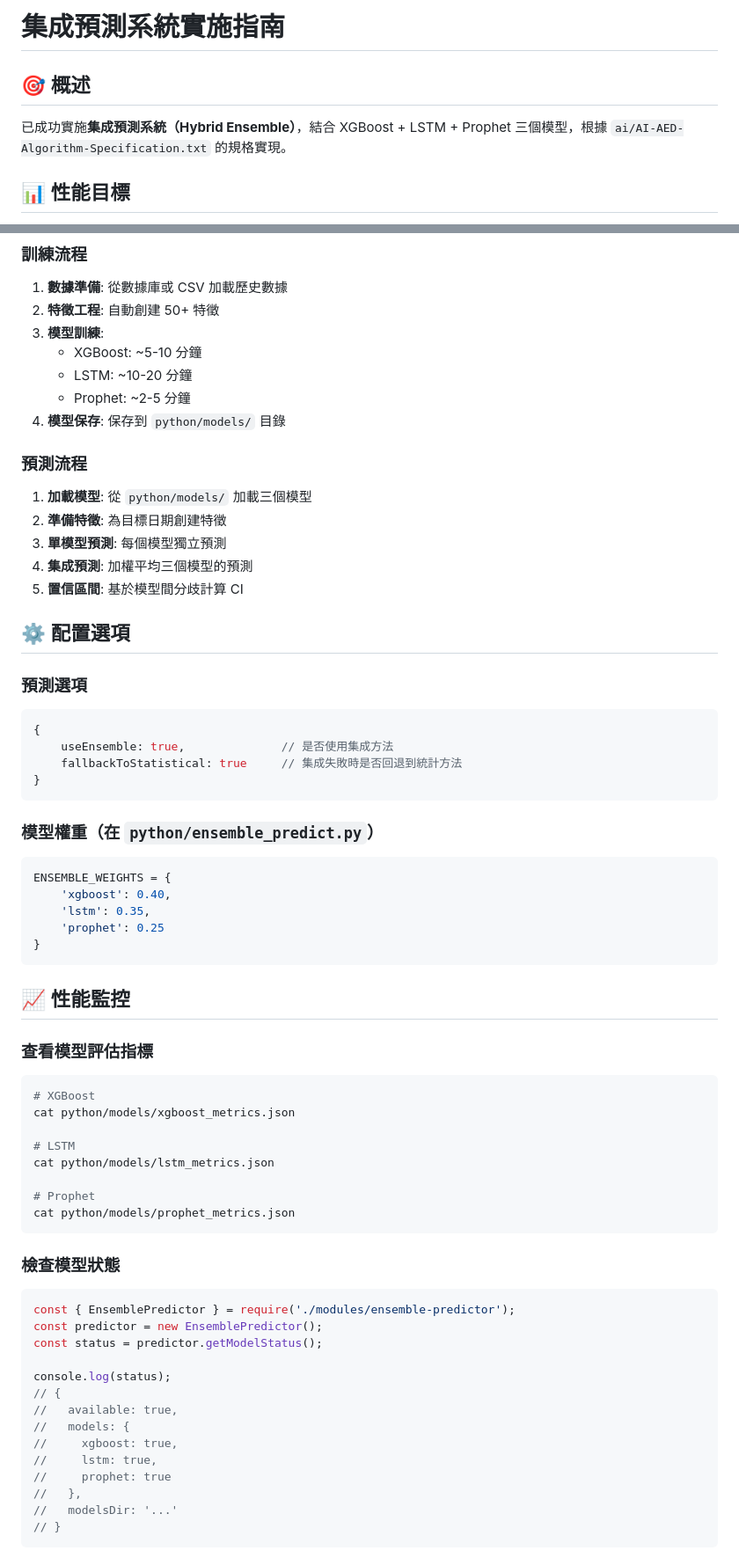
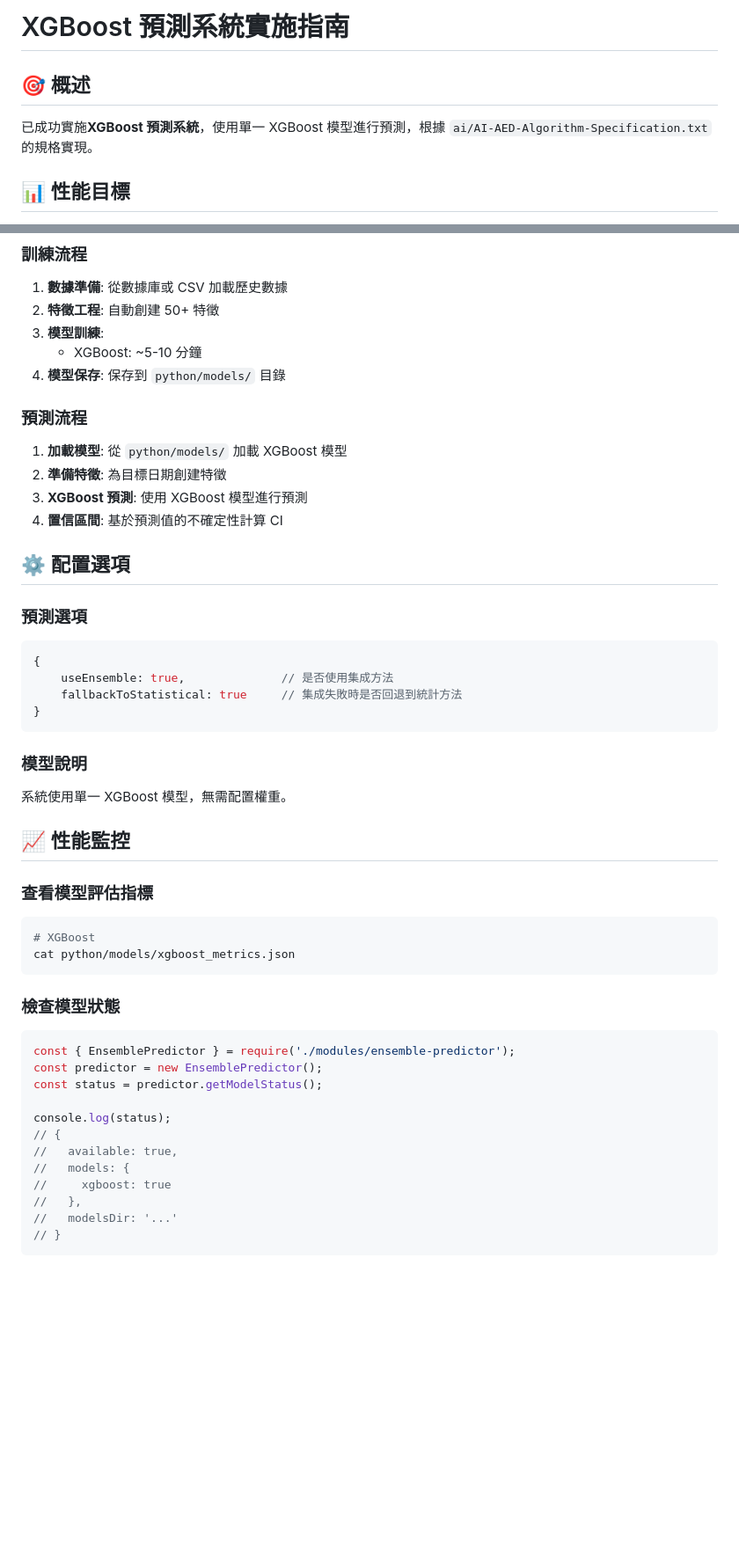
Before and after one commit to marcozku/ndh-aed-prediction, a Markdown page: ENSEMBLE_IMPLEMENTATION.md, 2 parts joined by grey strips. Shown at 88% size. Rendered like a GitHub page; blank space fills up the shorter version.

````diff
--- a/ENSEMBLE_IMPLEMENTATION.md
+++ b/ENSEMBLE_IMPLEMENTATION.md
@@ -1,8 +1,8 @@
-# 集成預測系統實施指南
+# XGBoost 預測系統實施指南
 
 ## 🎯 概述
 
-已成功實施**集成預測系統（Hybrid Ensemble）**，結合 XGBoost + LSTM + Prophet 三個模型，根據 `ai/AI-AED-Algorithm-Specification.txt` 的規格實現。
+已成功實施**XGBoost 預測系統**，使用單一 XGBoost 模型進行預測，根據 `ai/AI-AED-Algorithm-Specification.txt` 的規格實現。
 
 ## 📊 性能目標
 
@@ -141,17 +134,14 @@ server.js                    # 已添加 /api/ensemble-predict 端點
 2. **特徵工程**: 自動創建 50+ 特徵
 3. **模型訓練**:
    - XGBoost: ~5-10 分鐘
-   - LSTM: ~10-20 分鐘
-   - Prophet: ~2-5 分鐘
 4. **模型保存**: 保存到 `python/models/` 目錄
 
 ### 預測流程
 
-1. **加載模型**: 從 `python/models/` 加載三個模型
+1. **加載模型**: 從 `python/models/` 加載 XGBoost 模型
 2. **準備特徵**: 為目標日期創建特徵
-3. **單模型預測**: 每個模型獨立預測
-4. **集成預測**: 加權平均三個模型的預測
-5. **置信區間**: 基於模型間分歧計算 CI
+3. **XGBoost 預測**: 使用 XGBoost 模型進行預測
+4. **置信區間**: 基於預測值的不確定性計算 CI
 
 ## ⚙️ 配置選項
 
@@ -164,15 +154,9 @@ server.js                    # 已添加 /api/ensemble-predict 端點
 }
 ```
 
-### 模型權重（在 `python/ensemble_predict.py`）
+### 模型說明
 
-```python
-ENSEMBLE_WEIGHTS = {
-    'xgboost': 0.40,
-    'lstm': 0.35,
-    'prophet': 0.25
-}
-```
+系統使用單一 XGBoost 模型，無需配置權重。
 
 ## 📈 性能監控
 
@@ -181,12 +165,6 @@ ENSEMBLE_WEIGHTS = {
 ```bash
 # XGBoost
 cat python/models/xgboost_metrics.json
-
-# LSTM
-cat python/models/lstm_metrics.json
-
-# Prophet
-cat python/models/prophet_metrics.json
 ```
 
 ### 檢查模型狀態
@@ -200,9 +178,7 @@ console.log(status);
 // {
 //   available: true,
 //   models: {
-//     xgboost: true,
-//     lstm: true,
-//     prophet: true
+//     xgboost: true
 //   },
 //   modelsDir: '...'
 // }
````
Also changed, not shown: other parts of ENSEMBLE_IMPLEMENTATION.md (+11 -18 lines), python/README.md (+16 -44 lines).
